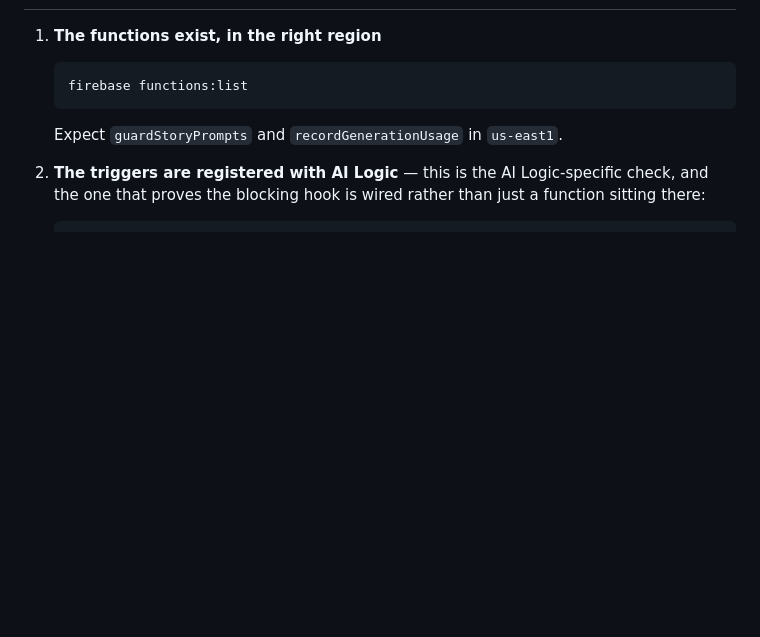
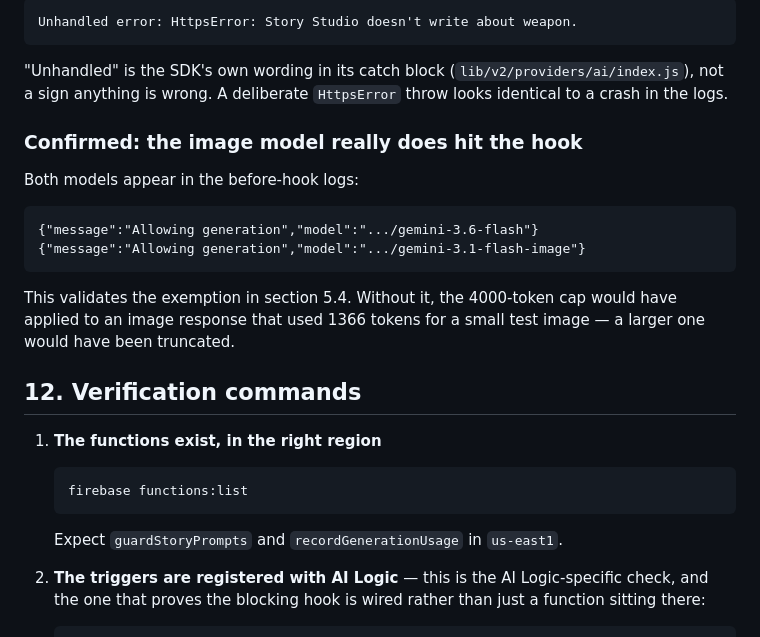
Before and after one commit to marb2000/firebase-ailogic-story-studio, a Markdown page: docs/cloud-triggers-bitacora.md, the part around one of its changes. Drawn GitHub-style; blank space fills up the shorter version.

````diff
--- a/docs/cloud-triggers-bitacora.md
+++ b/docs/cloud-triggers-bitacora.md
@@ -481,3 +599,25 @@ straight to building.
+```
+Unhandled error: HttpsError: Story Studio doesn't write about weapon.
+```
+
+"Unhandled" is the SDK's own wording in its catch block
+(`lib/v2/providers/ai/index.js`), not a sign anything is wrong. A deliberate
+`HttpsError` throw looks identical to a crash in the logs.
+
+### Confirmed: the image model really does hit the hook
+
+Both models appear in the before-hook logs:
+
+```
+{"message":"Allowing generation","model":".../gemini-3.6-flash"}
+{"message":"Allowing generation","model":".../gemini-3.1-flash-image"}
+```
+
+This validates the exemption in section 5.4. Without it, the 4000-token cap
+would have applied to an image response that used 1366 tokens for a small test
+image — a larger one would have been truncated.
+
+## 12. Verification commands
 
 1. **The functions exist, in the right region**
 
````
Also changed, not shown: other parts of docs/cloud-triggers-bitacora.md (+129 -11 lines).
